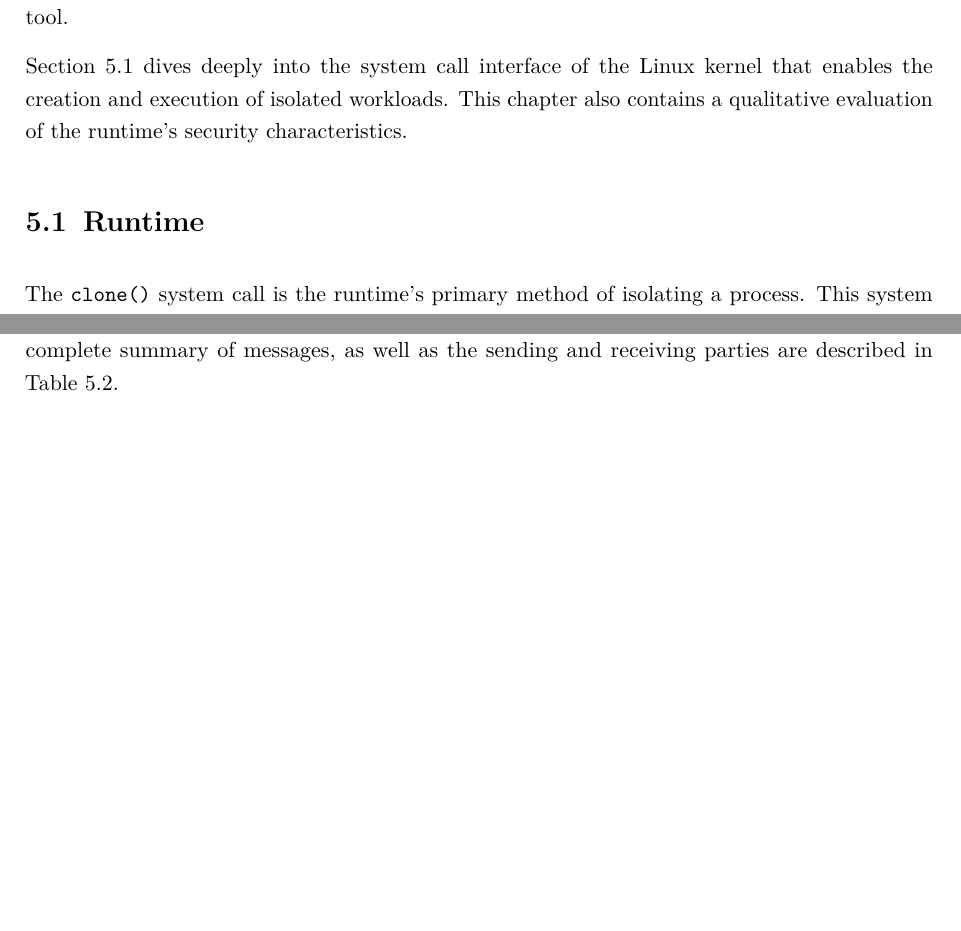
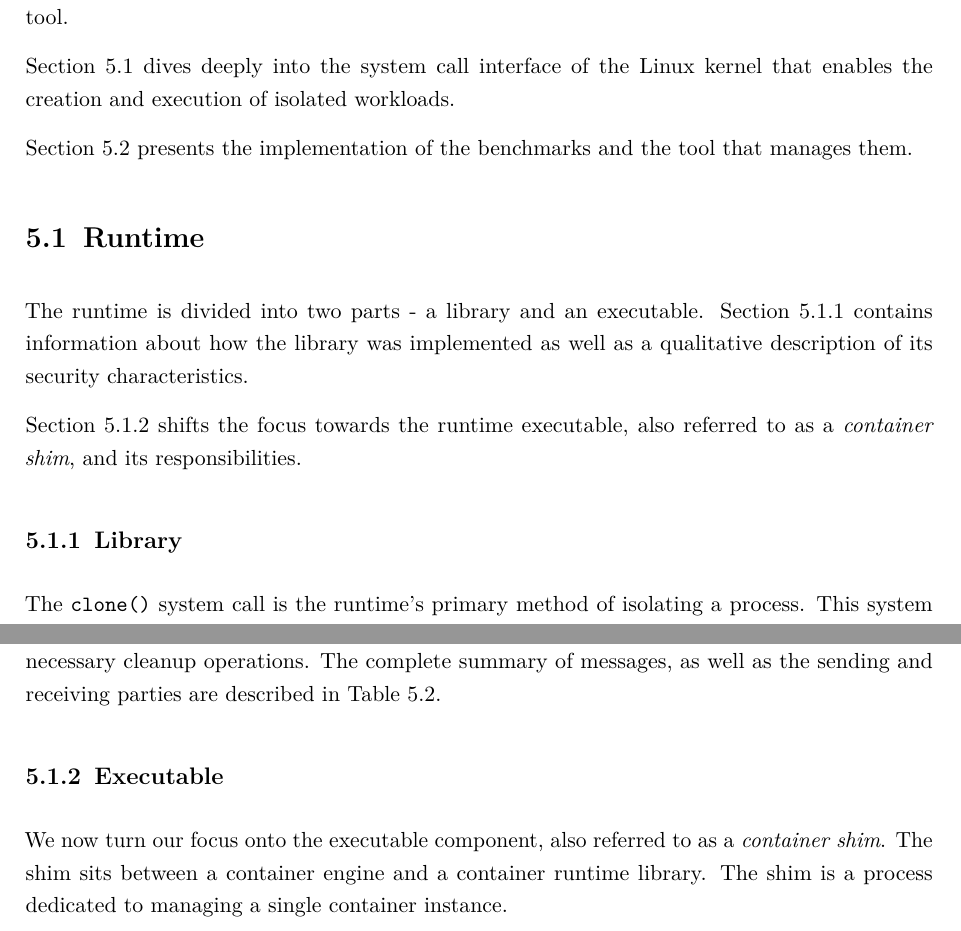
Before and after one commit to ubiquitousbyte/lxc-research, a LaTeX thesis (docs/thesis/main.tex, which reads docs/thesis/chapters/implementation.tex): two parts of pages 29 and 35 of 54 before the commit and two parts of pages 29 and 35 of 55 after it, joined at a grey line, cut so that both start at the same text, the shorter picture padded with empty space. Compiled offline with pdfLaTeX.

Commit message:
more text

```diff
--- a/docs/thesis/chapters/implementation.tex
+++ b/docs/thesis/chapters/implementation.tex
@@ -4,12 +4,22 @@ and the benchmark tool.
 
 Section \ref{ch:implementation/runtime} dives deeply into the
 system call interface of the Linux kernel that enables the creation and execution
-of isolated workloads. This chapter also contains a qualitative evaluation of the runtime's
-security characteristics.
+of isolated workloads.
+
+Section \ref{ch:implementation/benchmark} presents the implementation of the benchmarks
+and the tool that manages them.
 
 \label{ch:implementation}
 \section{Runtime}
 \label{ch:implementation/runtime}
+The runtime is divided into two parts - a library and an executable.
+Section \ref{ch:implementation/runtime/library} contains information about how
+the library was implemented as well as a qualitative description of its security characteristics.
+
+Section \ref{ch:implementation/runtime/executable} shifts the focus towards the runtime executable,
+also referred to as a \textit{container shim}, and its responsibilities.
+\subsection{Library}
+\label{ch:implementation/runtime/library}
 The \verb|clone()| system call is the runtime's primary method of isolating a process.
 This system call creates a new execution context and allows the caller to configure it
 through a bit mask. In essence, this bit mask defines the noninterference boundary between
@@ -256,6 +251,4 @@ When the runtime reads from the socket, it will receive the error notification a
-the necessary cleanup operations. The complete summary of messages, as well as the sending and
-receiving parties are described in Table \ref{table:implementation/runtime/socket-events}.
-
+lifecycle of a container and execute arbitrary binaries.
 \begin{table}[h!]
     \centering
     \begin{tabular}{ |m{4cm}|m{2cm}|m{2cm}|m{15em}| }
@@ -281,3 +294,12 @@ receiving parties are described in Table \ref{table:implementation/runtime/socke
+When the runtime reads from the socket, it will receive the error notification and perform
+the necessary cleanup operations. The complete summary of messages, as well as the sending and
+receiving parties are described in Table \ref{table:implementation/runtime/socket-events}.
+
+\subsection{Executable}
+\label{ch:implementation/runtime/executable}
+We now turn our focus onto the executable component, also referred to as a \textit{container shim}.
+The shim sits between a container engine and a container runtime library. The shim is a process
+dedicated to managing a single container instance.
 
 \section{Benchmark}
 \label{ch:implementation/benchmark}
```
Also changed, not shown: docs/thesis/main.pdf, docs/thesis/chapters/implementation.tex (83 more changed lines). Lines whose indentation alone changed are shown as unchanged.
